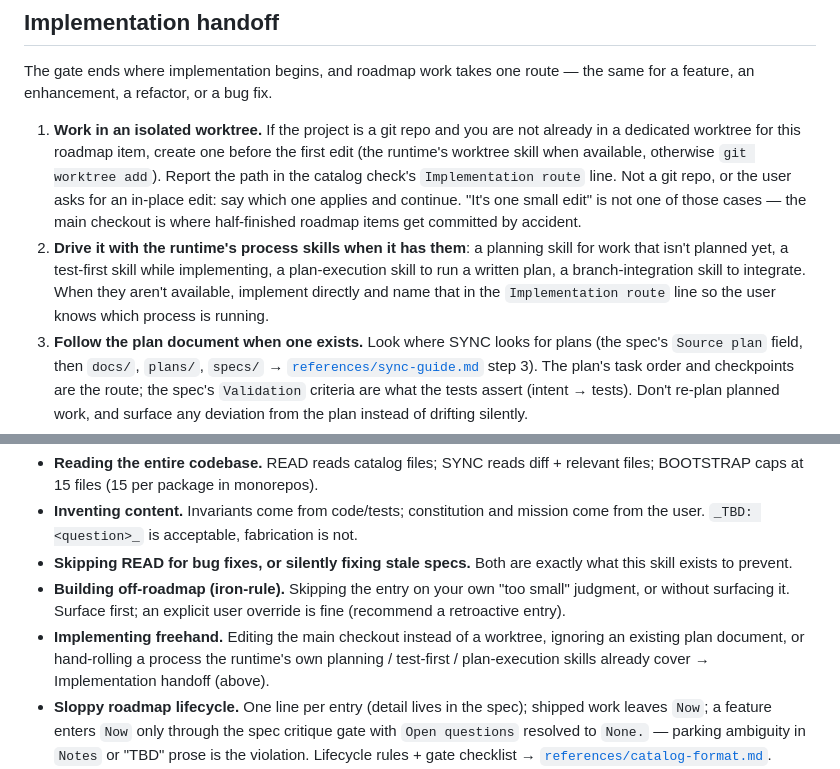
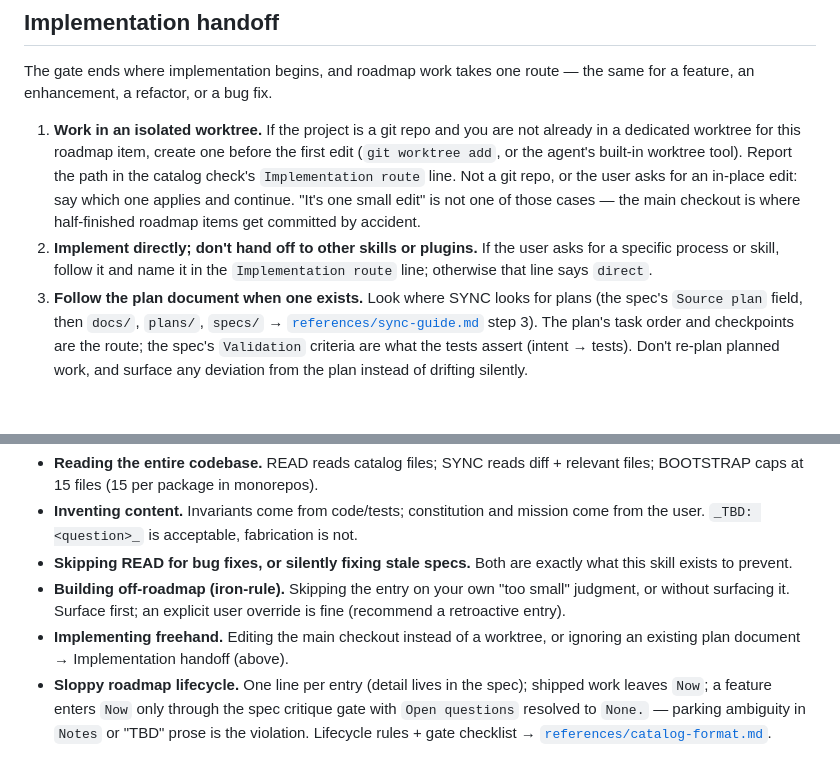
Before and after one commit to ngocquang/source-of-truth, a Markdown page: skills/source-of-truth/SKILL.md, 2 parts joined by grey strips. GitHub-like rendering; blank space fills up the shorter version.

Commit message:
Implement directly instead of handing off to other skills
The directory policy bars instructional software from steering Claude
into other software unless the user asked for it. The implementation
handoff told Claude to drive every roadmap item through whatever
planning, test-first, plan-execution, and branch-integration skills the
runtime had installed, which pulled in other plugins on its own.

Implementation now happens directly in the worktree; another skill or
process runs only when the user asks for it, and the Implementation
route line names it (or says `direct`). Worktrees come from
`git worktree add` or the agent's built-in tool rather than a worktree
skill.

Co-Authored-By: Claude <noreply@anthropic.com>

```diff
--- a/skills/source-of-truth/SKILL.md
+++ b/skills/source-of-truth/SKILL.md
@@ -93,8 +93,8 @@ Do NOT update catalog files in READ mode (except the stale-spec exception above,
 
 The gate ends where implementation begins, and roadmap work takes one route — the same for a feature, an enhancement, a refactor, or a bug fix.
 
-1. **Work in an isolated worktree.** If the project is a git repo and you are not already in a dedicated worktree for this roadmap item, create one before the first edit (the runtime's worktree skill when available, otherwise `git worktree add`). Report the path in the catalog check's `Implementation route` line. Not a git repo, or the user asks for an in-place edit: say which one applies and continue. "It's one small edit" is not one of those cases — the main checkout is where half-finished roadmap items get committed by accident.
-2. **Drive it with the runtime's process skills when it has them**: a planning skill for work that isn't planned yet, a test-first skill while implementing, a plan-execution skill to run a written plan, a branch-integration skill to integrate. When they aren't available, implement directly and name that in the `Implementation route` line so the user knows which process is running.
+1. **Work in an isolated worktree.** If the project is a git repo and you are not already in a dedicated worktree for this roadmap item, create one before the first edit (`git worktree add`, or the agent's built-in worktree tool). Report the path in the catalog check's `Implementation route` line. Not a git repo, or the user asks for an in-place edit: say which one applies and continue. "It's one small edit" is not one of those cases — the main checkout is where half-finished roadmap items get committed by accident.
+2. **Implement directly; don't hand off to other skills or plugins.** If the user asks for a specific process or skill, follow it and name it in the `Implementation route` line; otherwise that line says `direct`.
 3. **Follow the plan document when one exists.** Look where SYNC looks for plans (the spec's `Source plan` field, then `docs/`, `plans/`, `specs/` → [`references/sync-guide.md`](references/sync-guide.md) step 3). The plan's task order and checkpoints are the route; the spec's `Validation` criteria are what the tests assert (intent → tests). Don't re-plan planned work, and surface any deviation from the plan instead of drifting silently.
 4. **Sync the catalog inside the worktree, before the merge** — SYNC's commit gate applies to the branch where the code lives. The merge is the ship, so that sync deletes the item's row from `roadmap.md`, wherever it sits; nothing runs right after the merge, so a row left behind stays stale until a later sync's repair pass → [`references/sync-guide.md`](references/sync-guide.md).
 
@@ -120,7 +120,7 @@ Mode-specific pitfalls live in each guide's pitfalls section; these apply across
 - **Inventing content.** Invariants come from code/tests; constitution and mission come from the user. `_TBD: <question>_` is acceptable, fabrication is not.
 - **Skipping READ for bug fixes, or silently fixing stale specs.** Both are exactly what this skill exists to prevent.
 - **Building off-roadmap (iron-rule).** Skipping the entry on your own "too small" judgment, or without surfacing it. Surface first; an explicit user override is fine (recommend a retroactive entry).
-- **Implementing freehand.** Editing the main checkout instead of a worktree, ignoring an existing plan document, or hand-rolling a process the runtime's own planning / test-first / plan-execution skills already cover → Implementation handoff (above).
+- **Implementing freehand.** Editing the main checkout instead of a worktree, or ignoring an existing plan document → Implementation handoff (above).
 - **Sloppy roadmap lifecycle.** One line per entry (detail lives in the spec); shipped work leaves `Now`; a feature enters `Now` only through the spec critique gate with `Open questions` resolved to `None.` — parking ambiguity in `Notes` or "TBD" prose is the violation. Lifecycle rules + gate checklist → [`references/catalog-format.md`](references/catalog-format.md).
 - **Writing a spec and using it unreviewed.** Every spec passes the spec critique gate first — when drafted at `Later → Next`, when promoted `Next → Now`, when SYNC creates or rewrites one, and when BOOTSTRAP finishes its batch: a fresh-context reviewer on the strongest model available (Claude Code: `Agent` with `model: opus`), whose findings you fold back into the spec. Running the four checks in your own head, in the same context that wrote the spec, is the failure the gate exists to prevent. Reviewer inputs, return shape, and fold-back → [`references/catalog-format.md`](references/catalog-format.md).
 - **Writing Validation criteria from the tests alone when a pre-implementation spec or plan exists.** Intent → tests, never the reverse — full direction rule → [`references/catalog-format.md`](references/catalog-format.md); test-only extraction is for BOOTSTRAP and plan-less legacy features.
```
Also changed, not shown: other parts of skills/source-of-truth/SKILL.md (+1 -1 lines), 2 other files.
